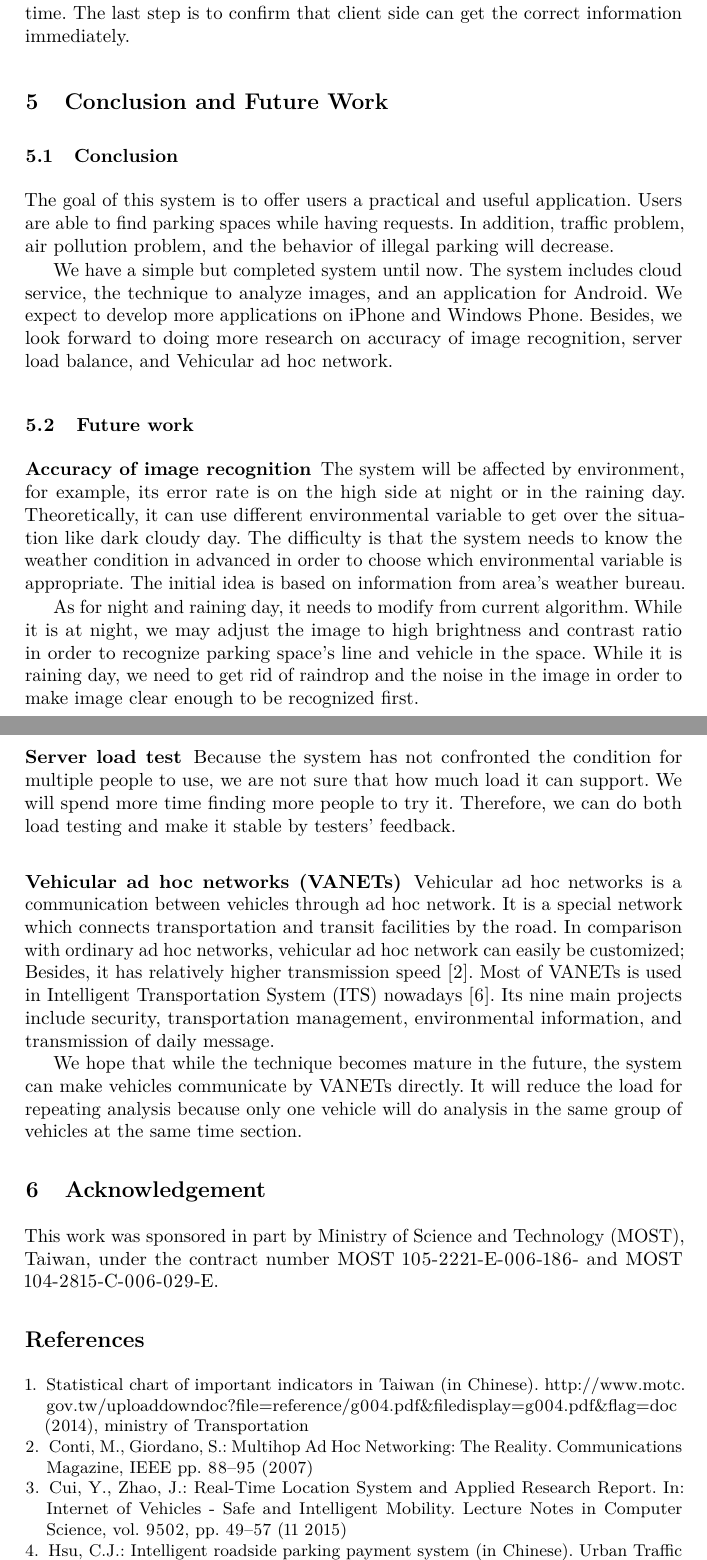
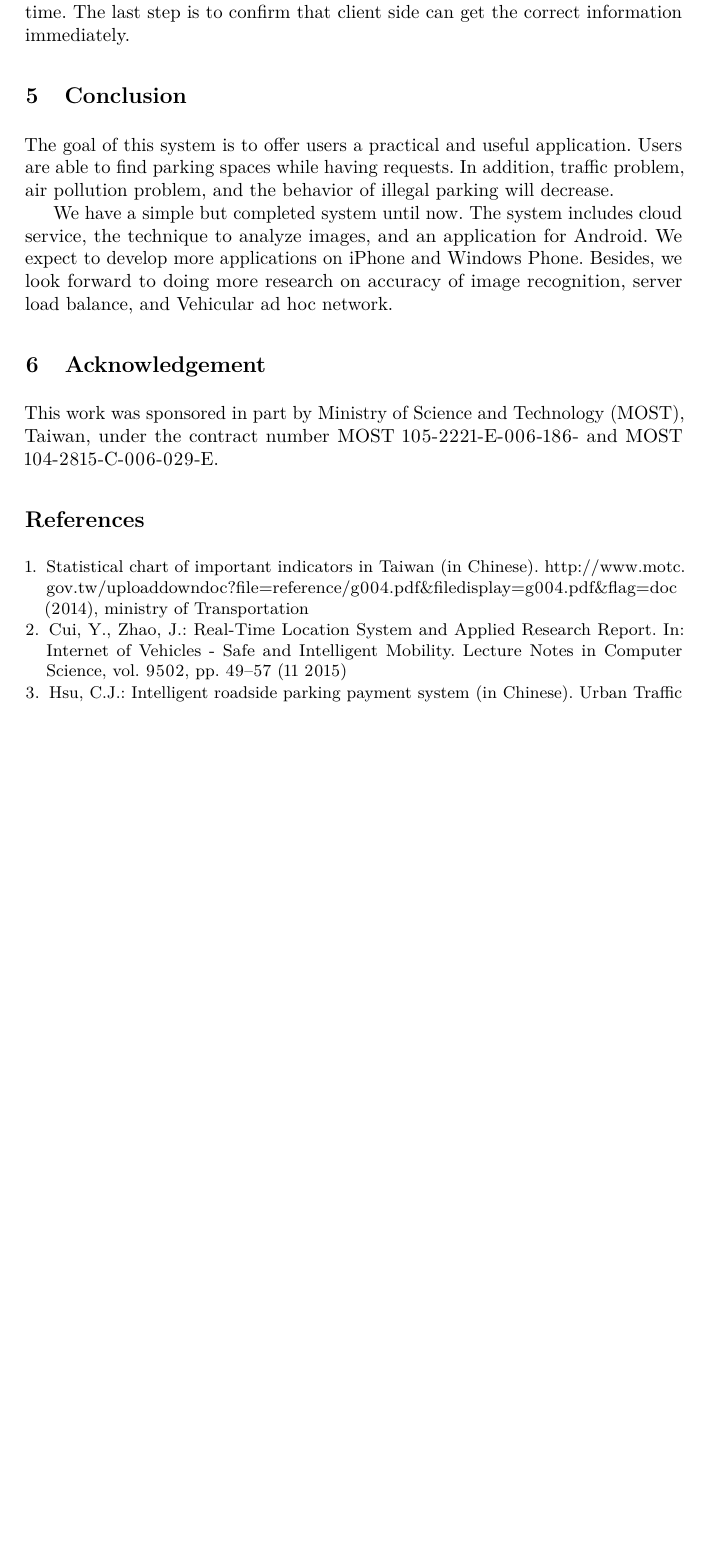
Before and after one commit to jingfei/iParking, a LaTeX thesis (paper/iParking.tex): two parts of pages 9 and 10 of 11 before the commit and part of page 10 of 11 after it, the two joined at a grey line, cut so that both start at the same text, the shorter picture padded with empty space. Compiled offline with pdfLaTeX.

Commit message:
Change figures, and delete future work.

```diff
--- a/paper/iParking.tex
+++ b/paper/iParking.tex
@@ -637,10 +625,8 @@ location at the same time. The last step is to confirm that client side
 can get the correct information immediately.
 
 %%%%%%%%%%%%%%%%%%%%%%%%%%%%%%%%%%%%%%%%%%%%%%%%%%%%%%%%%%%%%%%%%%%%%%%%%%%%%%%
-\section{Conclusion and Future Work}\label{sec:conclusion}
+\section{Conclusion}\label{sec:conclusion}
 %%%%%%%%%%%%%%%%%%%%%%%%%%%%%%%%%%%%%%%%%%%%%%%%%%%%%%%%%%%%%%%%%%%%%%%%%%%%%%%
-
-\subsection{Conclusion}
 
 The goal of this system is to offer users a practical and useful
 application. Users are able to find parking spaces while having
@@ -652,47 +638,6 @@ cloud service, the technique to analyze images, and an application for
 Android. We expect to develop more applications on iPhone and Windows
 Phone. Besides, we look forward to doing more research on accuracy of
 image recognition, server load balance, and Vehicular ad hoc network.
-
-\subsection{Future work}
-
-\subsubsection{Accuracy of image recognition}
-
-The system will be affected by environment, for example, its error rate
-is on the high side at night or in the raining day. Theoretically, it
-can use different environmental variable to get over the situation like
-dark cloudy day. The difficulty is that the system needs to know the weather
-condition in advanced in order to choose which environmental variable is
-appropriate. The initial idea is based on information from area's
-weather bureau.
-
-As for night and raining day, it needs to modify from current algorithm.
-While it is at night, we may adjust the image to high brightness and
-contrast ratio in order to recognize parking space's line and vehicle
-in the space. While it is raining day, we need to get rid of raindrop and
-the noise in the image in order to make image clear enough to be recognized first.
-
-\subsubsection{Server load test}
-
-Because the system has not confronted the condition for multiple people to
-use, we are not sure that how much load it can support. We will spend
-more time finding more people to try it. Therefore, we can do both load
-testing and make it stable by testers' feedback.
-
-\subsubsection{Vehicular ad hoc networks (VANETs)}
-
-Vehicular ad hoc networks is a communication between vehicles through ad
-hoc network. It is a special network which connects transportation and transit facilities by the
-road. In comparison with ordinary ad hoc networks, vehicular ad hoc
-network can easily be customized; Besides, it has relatively higher
-transmission speed \cite{AdHoc}. Most of VANETs is used in Intelligent
-Transportation System (ITS) nowadays \cite{IOV2014}. Its nine main projects include
-security, transportation management, environmental information, and
-transmission of daily message.
-
-We hope that while the technique becomes mature in the future, the
-system can make vehicles communicate by VANETs directly. It will reduce
-the load for repeating analysis because only one vehicle will do
-analysis in the same group of vehicles at the same time section.
 
 %%%%%%%%%%%%%%%%%%%%%%%%%%%%%%%%%%%%%%%%%%%%%%%%%%%%%%%%%%%%%%%%%%%%%%%%%%%%%%%
 \section{Acknowledgement}\label{sec:ack}
```
Also changed, not shown: paper/Figures/ROIImage.png, paper/Figures/drawParkingSpace.png, paper/Figures/grayScaleImage.png, paper/Figures/sideDetecting.png, paper/iParking.pdf, paper/iParking.tex (40 more changed lines).
